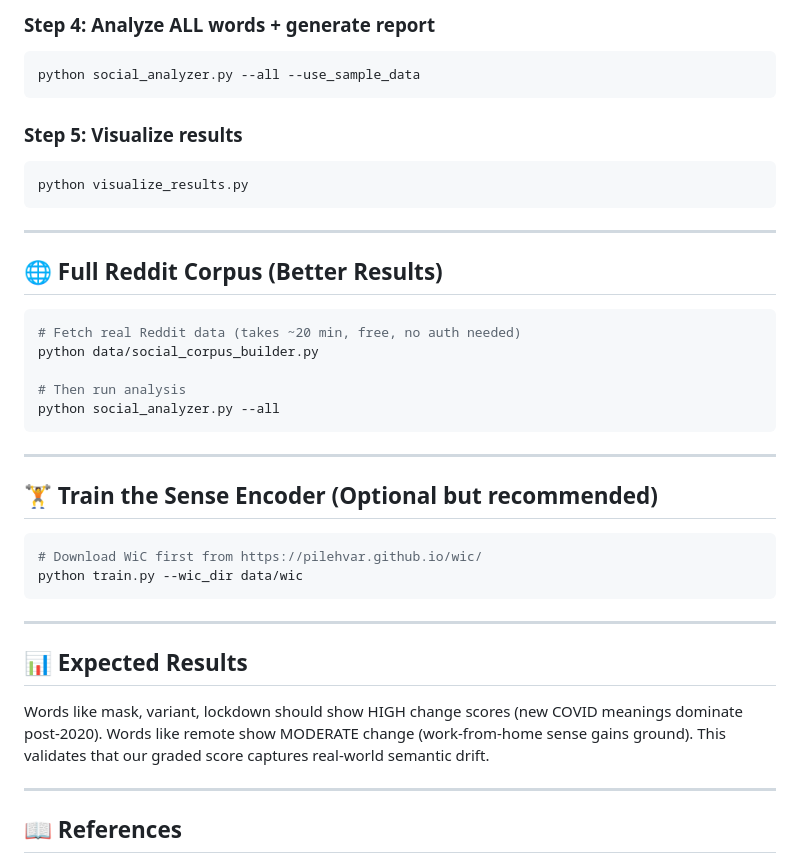
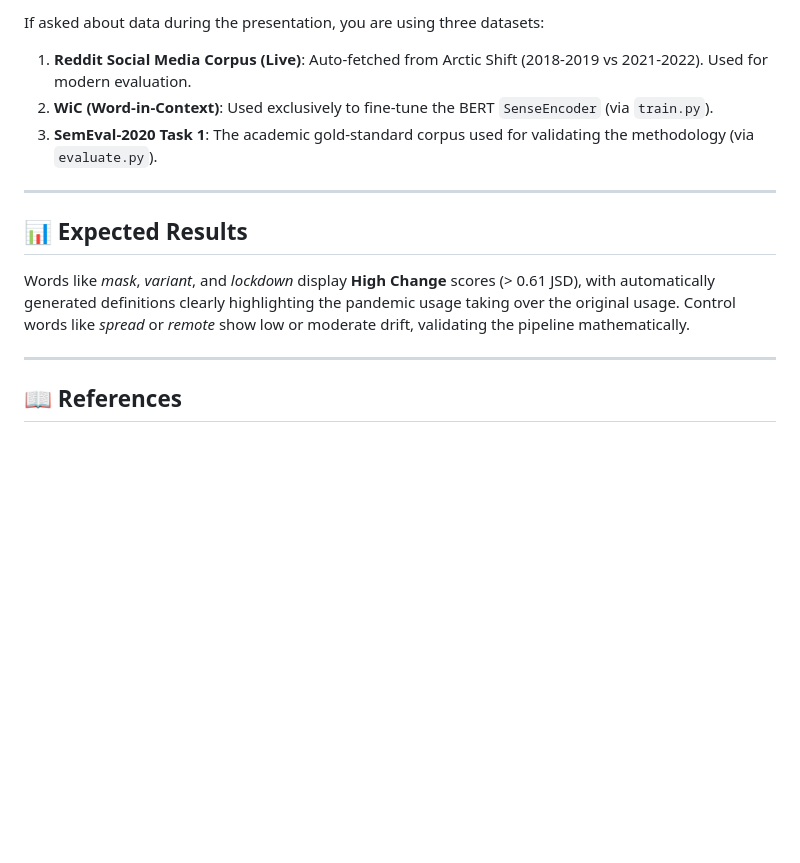
Before and after one commit to badaravikiranreddy23/lscd, a Markdown page: README.md, the part around one of its changes. Drawn GitHub-style; blank space fills up the shorter version.

````diff
--- a/README.md
+++ b/README.md
@@ -72,37 +59,13 @@ python social_analyzer.py --word mask --use_sample_data
-### Step 4: Analyze ALL words + generate report
-```bash
-python social_analyzer.py --all --use_sample_data
-```
-
-### Step 5: Visualize results
-```bash
-python visualize_results.py
-```
-
----
-
-## 🌐 Full Reddit Corpus (Better Results)
-```bash
-# Fetch real Reddit data (takes ~20 min, free, no auth needed)
-python data/social_corpus_builder.py
-
-# Then run analysis
-python social_analyzer.py --all
-```
-
----
-
-## 🏋️ Train the Sense Encoder (Optional but recommended)
-```bash
-# Download WiC first from https://pilehvar.github.io/wic/
-python train.py --wic_dir data/wic
-```
+If asked about data during the presentation, you are using three datasets:
+1. **Reddit Social Media Corpus (Live)**: Auto-fetched from Arctic Shift (2018-2019 vs 2021-2022). Used for modern evaluation.
+2. **WiC (Word-in-Context)**: Used exclusively to fine-tune the BERT `SenseEncoder` (via `train.py`).
+3. **SemEval-2020 Task 1**: The academic gold-standard corpus used for validating the methodology (via `evaluate.py`).
 
 ---
 
 ## 📊 Expected Results
 
-Words like mask, variant, lockdown should show HIGH change scores (new COVID meanings dominate post-2020). Words like remote show MODERATE change (work-from-home sense gains ground). This validates that our graded score captures real-world semantic drift.
+Words like *mask*, *variant*, and *lockdown* display **High Change** scores (> 0.61 JSD), with automatically generated definitions clearly highlighting the pandemic usage taking over the original usage. Control words like *spread* or *remote* show low or moderate drift, validating the pipeline mathematically.
 
 ---
 
````
Also changed, not shown: other parts of README.md (+34 -47 lines).
